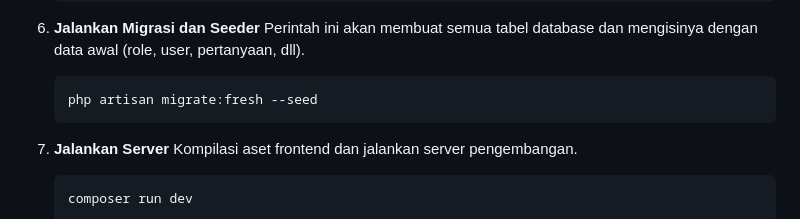
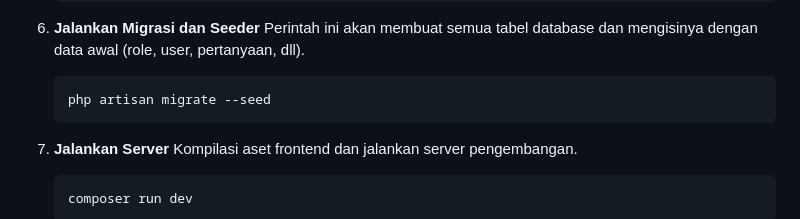
Before and after one commit to mizzcode/pulsecare, a Markdown page: README.md, the part around the change. Drawn GitHub-style.

````diff
--- a/README.md
+++ b/README.md
@@ -79,7 +79,7 @@ Berikut adalah langkah-langkah untuk menjalankan proyek ini di lingkungan lokal.
 6.  **Jalankan Migrasi dan Seeder**
     Perintah ini akan membuat semua tabel database dan mengisinya dengan data awal (role, user, pertanyaan, dll).
     ```bash
-    php artisan migrate:fresh --seed
+    php artisan migrate --seed
     ```
 
 7.  **Jalankan Server**
````
